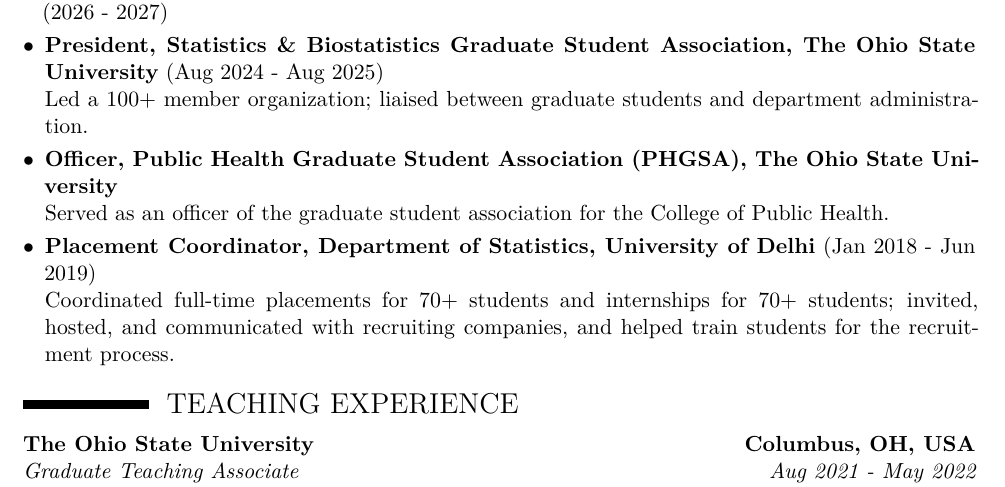
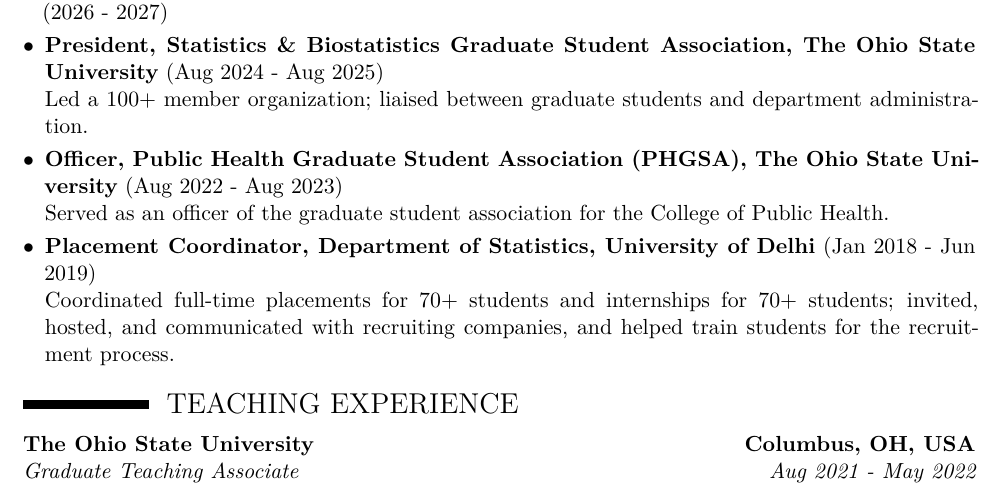
Before and after one commit to arkobrato/arkobrato.github.io, a LaTeX CV (files/cv/Arkobrato_Gupta_CV.tex): part of page 4 of 4, cut so that both start at the same text. Compiled offline with XeLaTeX.

Commit message:
CV: add PHGSA officer dates
Co-Authored-By: Claude Opus 5.5 <noreply@anthropic.com>
Claude-Session: https://claude.ai/code/session_01WLwecRhTYCJa64KMT6BX86

```diff
--- a/files/cv/Arkobrato_Gupta_CV.tex
+++ b/files/cv/Arkobrato_Gupta_CV.tex
@@ -209,7 +209,7 @@
 \needspace{3\baselineskip}\item \textbf{President, Statistics \& Biostatistics Graduate Student Association, The Ohio State University} (Aug 2024 - Aug 2025)\\
 Led a 100+ member organization; liaised between graduate students and department administration.
 \vskip 0.1cm
-\needspace{3\baselineskip}\item \textbf{Officer, Public Health Graduate Student Association (PHGSA), The Ohio State University}\\
+\needspace{3\baselineskip}\item \textbf{Officer, Public Health Graduate Student Association (PHGSA), The Ohio State University} (Aug 2022 - Aug 2023)\\
 Served as an officer of the graduate student association for the College of Public Health.
 \vskip 0.1cm
 \needspace{3\baselineskip}\item \textbf{Placement Coordinator, Department of Statistics, University of Delhi} (Jan 2018 - Jun 2019)\\
```
Also changed, not shown: files/cv/Arkobrato_Gupta_CV.pdf.
